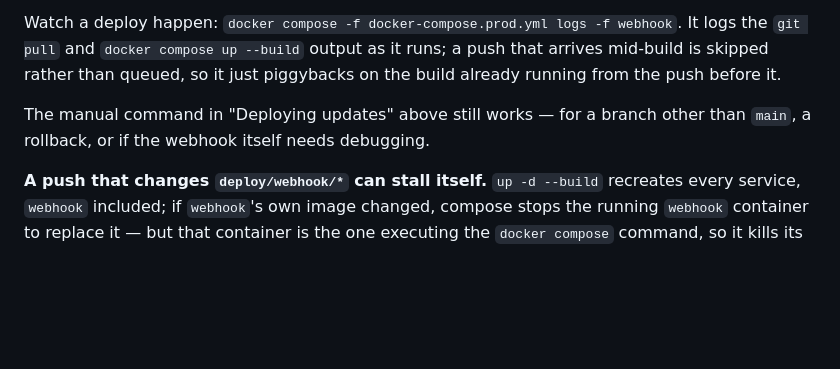
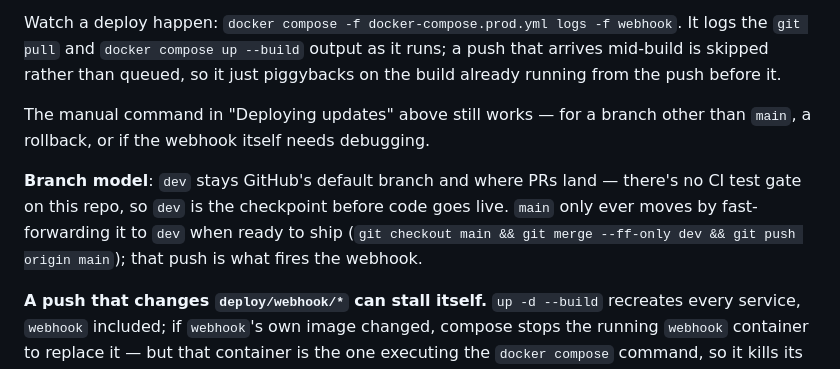
Before and after one commit to ivanleekk/finance-tracker, a Markdown page: DEPLOYMENT.md, the part around the change. Rendered like a GitHub page; blank space fills up the shorter version.

Commit message:
docs(deploy): note the dev/main branch model for shipping
Co-Authored-By: Claude Sonnet 5 <noreply@anthropic.com>

```diff
--- a/DEPLOYMENT.md
+++ b/DEPLOYMENT.md
@@ -188,6 +188,12 @@ piggybacks on the build already running from the push before it.
 The manual command in "Deploying updates" above still works — for a branch
 other than `main`, a rollback, or if the webhook itself needs debugging.
 
+**Branch model**: `dev` stays GitHub's default branch and where PRs land —
+there's no CI test gate on this repo, so `dev` is the checkpoint before code
+goes live. `main` only ever moves by fast-forwarding it to `dev` when ready
+to ship (`git checkout main && git merge --ff-only dev && git push origin
+main`); that push is what fires the webhook.
+
 **A push that changes `deploy/webhook/*` can stall itself.** `up -d --build`
 recreates every service, `webhook` included; if `webhook`'s own image changed,
 compose stops the running `webhook` container to replace it — but that
```
